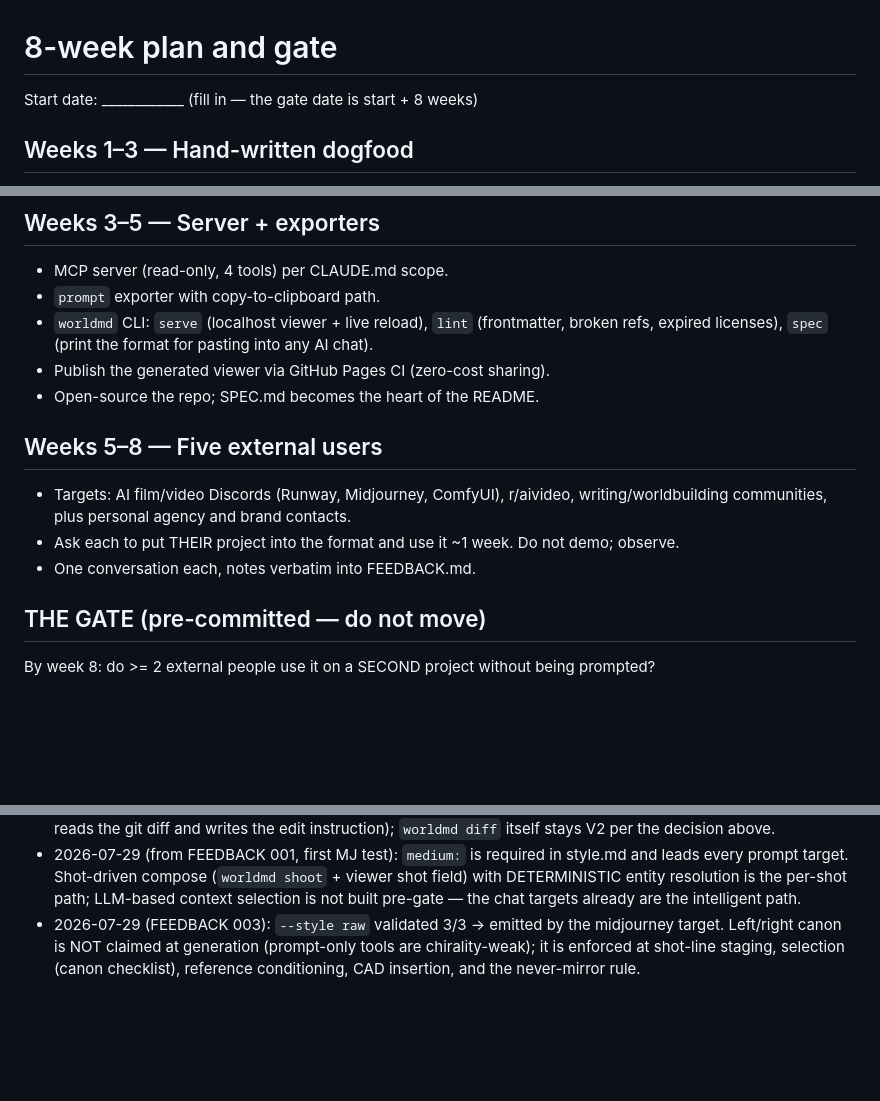
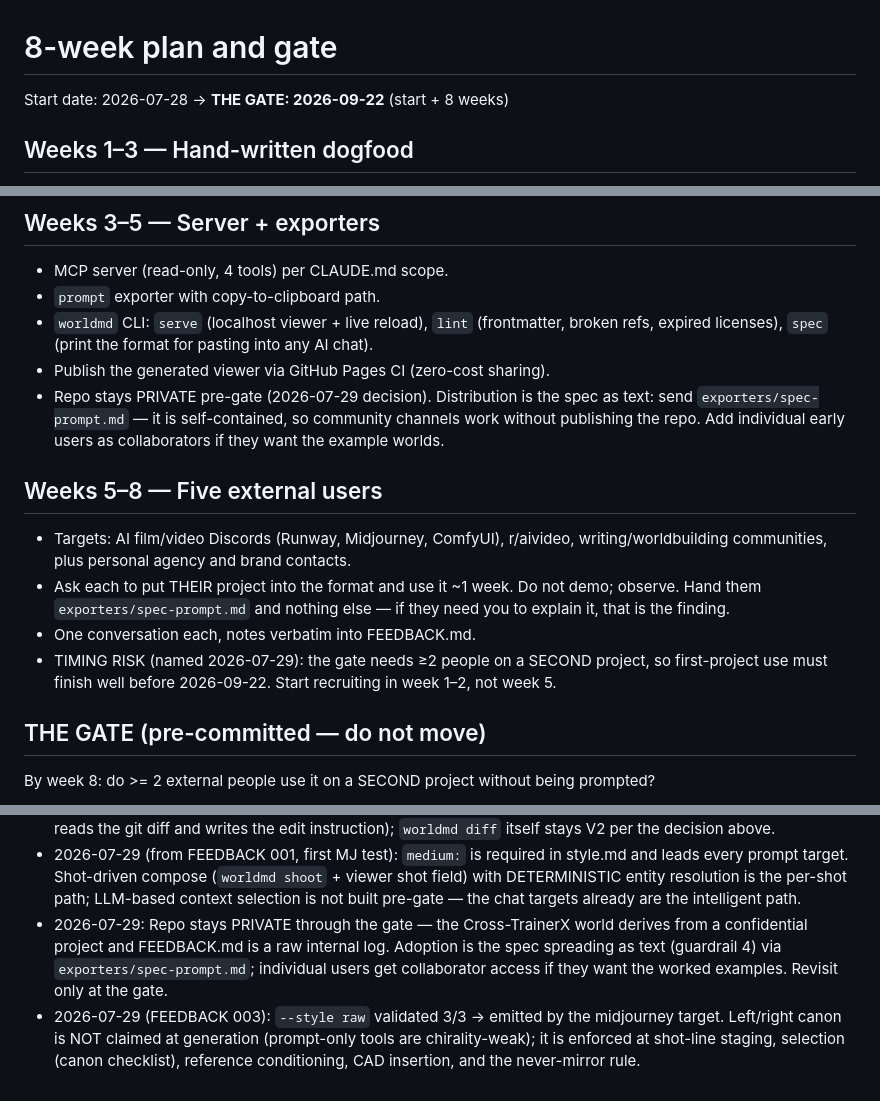
Before and after one commit to jydesign/world.md, a Markdown page: PLAN.md, 3 parts joined by grey strips. GitHub-like rendering; blank space fills up the shorter version.

```diff
--- a/PLAN.md
+++ b/PLAN.md
@@ -1,6 +1,6 @@
 # 8-week plan and gate
 
-Start date: ____________  (fill in — the gate date is start + 8 weeks)
+Start date: 2026-07-28  →  **THE GATE: 2026-09-22** (start + 8 weeks)
 
 ## Weeks 1–3 — Hand-written dogfood
 - Pick ONE real project as the test world: ____________
@@ -28,15 +28,22 @@ Start date: ____________  (fill in — the gate date is start + 8 weeks)
   (frontmatter, broken refs, expired licenses), `spec` (print the format
   for pasting into any AI chat).
 - Publish the generated viewer via GitHub Pages CI (zero-cost sharing).
-- Open-source the repo; SPEC.md becomes the heart of the README.
+- Repo stays PRIVATE pre-gate (2026-07-29 decision). Distribution is the
+  spec as text: send `exporters/spec-prompt.md` — it is self-contained, so
+  community channels work without publishing the repo. Add individual
+  early users as collaborators if they want the example worlds.
 
 ## Weeks 5–8 — Five external users
 - Targets: AI film/video Discords (Runway, Midjourney, ComfyUI),
   r/aivideo, writing/worldbuilding communities, plus personal agency
   and brand contacts.
 - Ask each to put THEIR project into the format and use it ~1 week.
-  Do not demo; observe.
+  Do not demo; observe. Hand them `exporters/spec-prompt.md` and nothing
+  else — if they need you to explain it, that is the finding.
 - One conversation each, notes verbatim into FEEDBACK.md.
+- TIMING RISK (named 2026-07-29): the gate needs ≥2 people on a SECOND
+  project, so first-project use must finish well before 2026-09-22.
+  Start recruiting in week 1–2, not week 5.
 
 ## THE GATE (pre-committed — do not move)
 By week 8: do >= 2 external people use it on a SECOND project without
@@ -87,6 +94,11 @@ being prompted?
   (`worldmd shoot` + viewer shot field) with DETERMINISTIC entity
   resolution is the per-shot path; LLM-based context selection is not
   built pre-gate — the chat targets already are the intelligent path.
+- 2026-07-29: Repo stays PRIVATE through the gate — the Cross-TrainerX
+  world derives from a confidential project and FEEDBACK.md is a raw
+  internal log. Adoption is the spec spreading as text (guardrail 4) via
+  `exporters/spec-prompt.md`; individual users get collaborator access if
+  they want the worked examples. Revisit only at the gate.
 - 2026-07-29 (FEEDBACK 003): `--style raw` validated 3/3 → emitted by
   the midjourney target. Left/right canon is NOT claimed at generation
   (prompt-only tools are chirality-weak); it is enforced at shot-line
```
Also changed, not shown: exporters/spec-prompt.md (added, +101 -0 lines).
